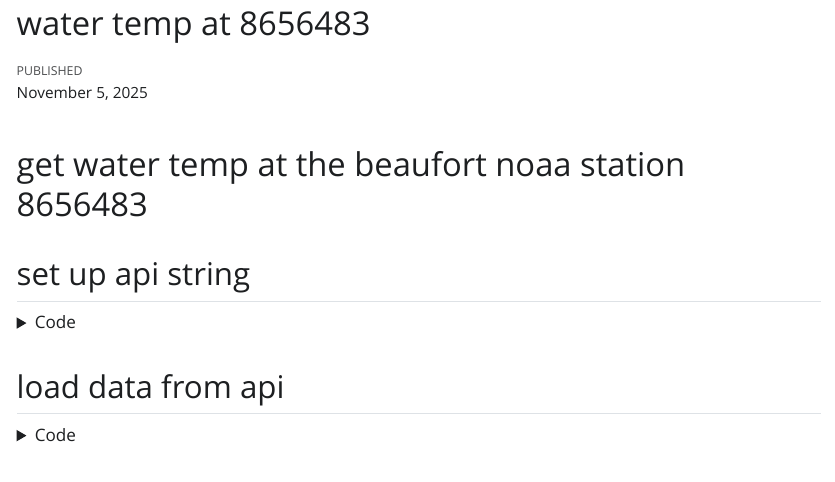
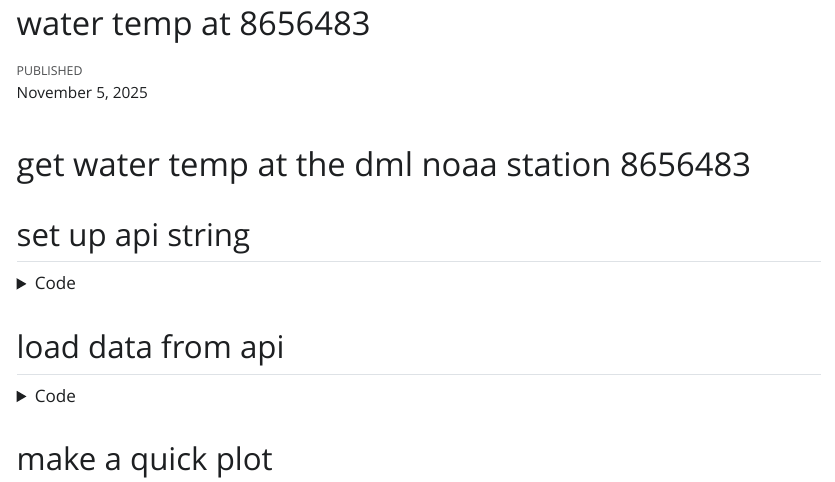
Before and after one commit to williamcioffi/piverstemp, a Quarto document (index.qmd): the page in a window 1100 px wide, from its top. The pictures show the output file index.html that the author committed with the source, opened offline; Quarto's library style sheets are replaced by a plain one without menus.

Commit message:
change label

```diff
--- a/index.qmd
+++ b/index.qmd
@@ -6,7 +6,7 @@
     code-fold: true
 ---
 
-# get water temp at the beaufort noaa station 8656483
+# get water temp at the dml noaa station 8656483
 
 ## set up api string
 
```
Also changed, not shown: index.html.
